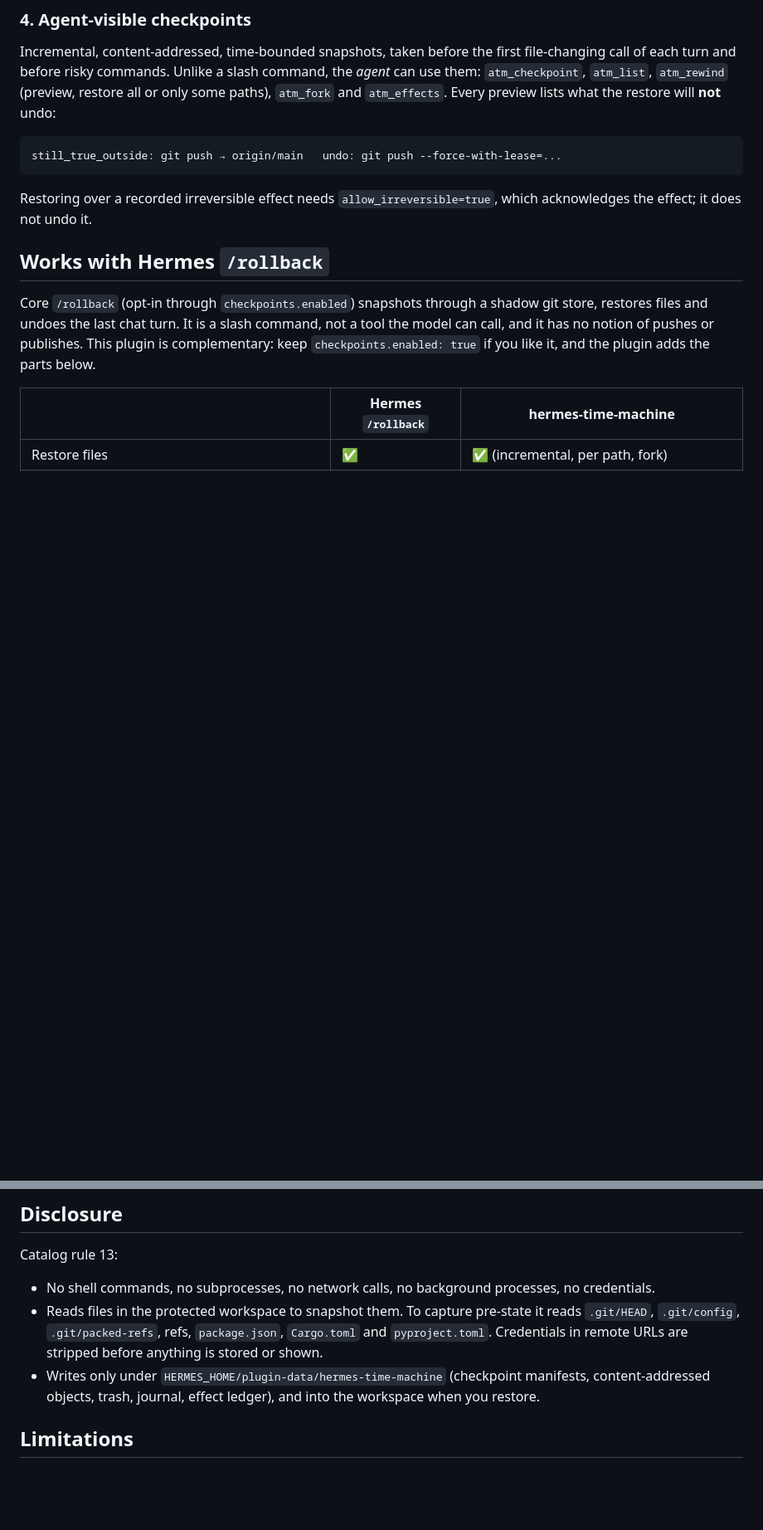
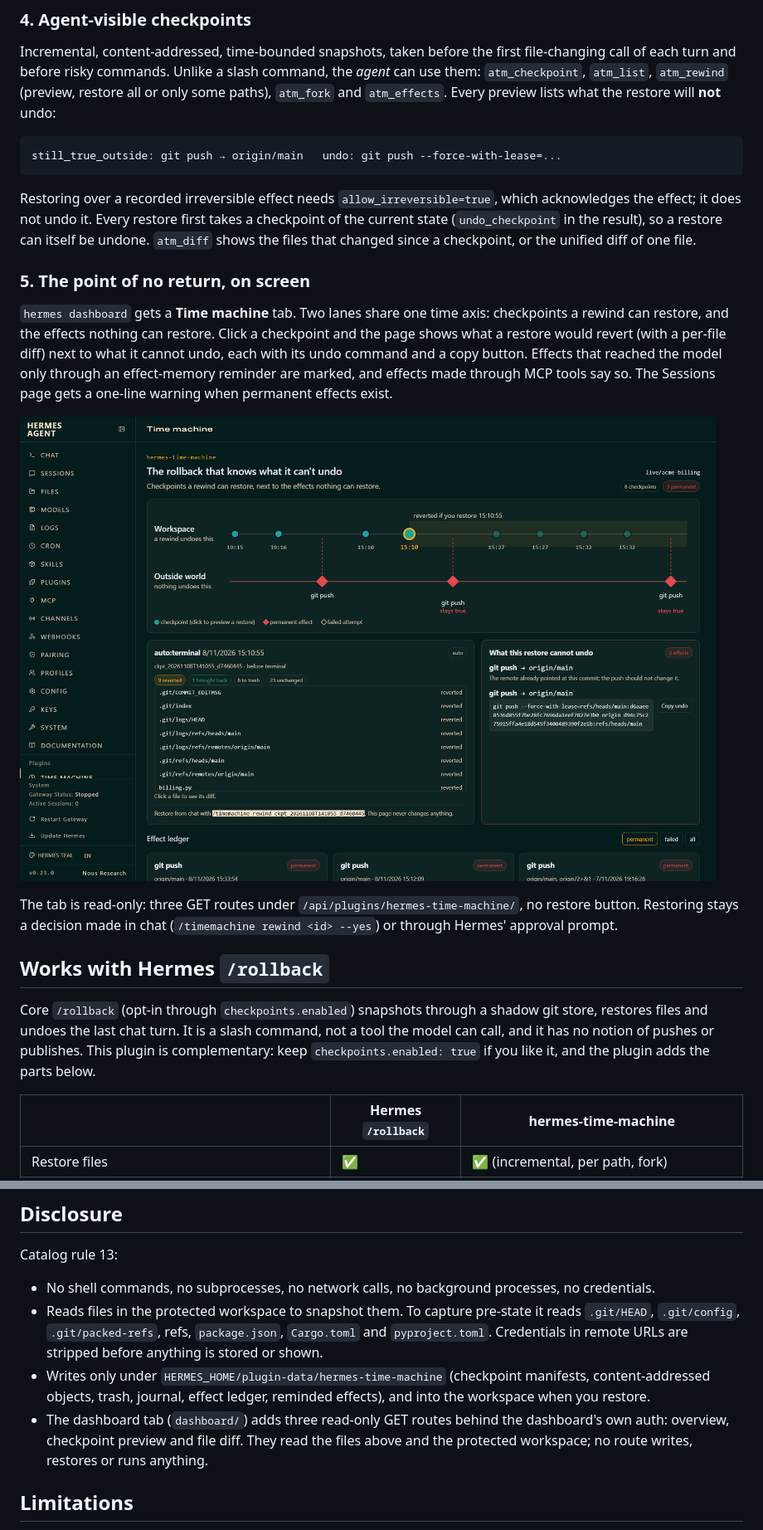
Before and after one commit to ddaikodaiko/hermes-time-machine, a Markdown page: README.md, 2 parts joined by grey strips. Shown at 83% size. Drawn GitHub-style; pictures changed too: docs/assets/dashboard.png (added); blank space fills up the shorter version.

````diff
--- a/README.md
+++ b/README.md
@@ -99,7 +99,24 @@ still_true_outside: git push → origin/main   undo: git push --force-with-lease
 ```
 
 Restoring over a recorded irreversible effect needs `allow_irreversible=true`, which
-acknowledges the effect; it does not undo it.
+acknowledges the effect; it does not undo it. Every restore first takes a checkpoint of the
+current state (`undo_checkpoint` in the result), so a restore can itself be undone.
+`atm_diff` shows the files that changed since a checkpoint, or the unified diff of one file.
+
+### 5. The point of no return, on screen
+
+`hermes dashboard` gets a **Time machine** tab. Two lanes share one time axis: checkpoints a
+rewind can restore, and the effects nothing can restore. Click a checkpoint and the page
+shows what a restore would revert (with a per-file diff) next to what it cannot undo, each
+with its undo command and a copy button. Effects that reached the model only through an
+effect-memory reminder are marked, and effects made through MCP tools say so. The Sessions
+page gets a one-line warning when permanent effects exist.
+
+![Time machine tab in the Hermes dashboard: checkpoints above, permanent effects below, and what a restore cannot undo](docs/assets/dashboard.png)
+
+The tab is read-only: three GET routes under `/api/plugins/hermes-time-machine/`, no
+restore button. Restoring stays a decision made in chat (`/timemachine rewind <id> --yes`)
+or through Hermes' approval prompt.
 
 ## Works with Hermes `/rollback`
 
@@ -275,7 +293,10 @@ Catalog rule 13:
   `pyproject.toml`. Credentials in
   remote URLs are stripped before anything is stored or shown.
 - Writes only under `HERMES_HOME/plugin-data/hermes-time-machine` (checkpoint manifests,
-  content-addressed objects, trash, journal, effect ledger), and into the workspace when you restore.
+  content-addressed objects, trash, journal, effect ledger, reminded effects), and into the workspace when you restore.
+- The dashboard tab (`dashboard/`) adds three read-only GET routes behind the dashboard's own
+  auth: overview, checkpoint preview and file diff. They read the files above and the
+  protected workspace; no route writes, restores or runs anything.
 
 ## Limitations
 
````
Also changed, not shown: other parts of README.md (+4 -2 lines), CHANGELOG.md (+13 -0 lines), 12 other files.
